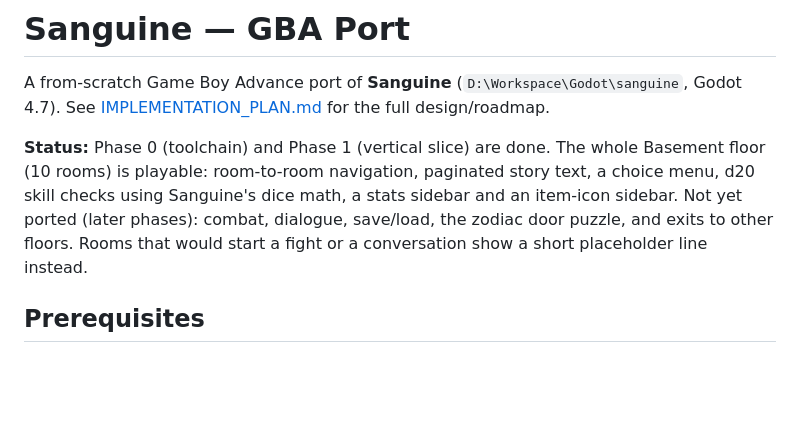
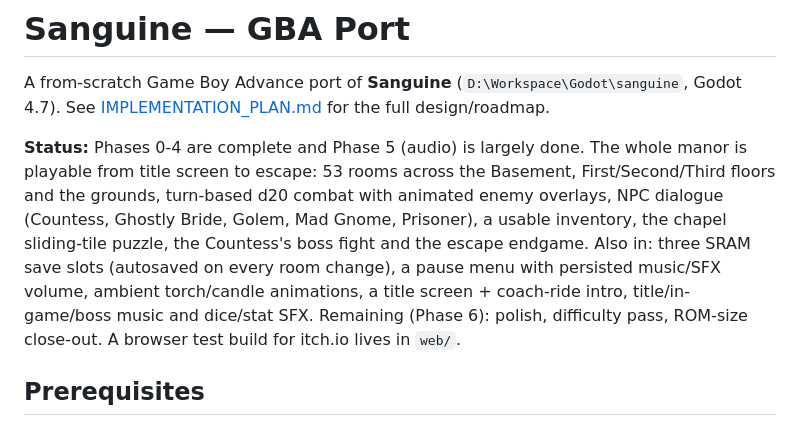
Before and after one commit to gitvestman/sanguine_gba, a Markdown page: README.md, the part around one of its changes. GitHub-like rendering; blank space fills up the shorter version.

```diff
--- a/README.md
+++ b/README.md
@@ -3,12 +3,15 @@
 A from-scratch Game Boy Advance port of **Sanguine** (`D:\Workspace\Godot\sanguine`, Godot 4.7).
 See [IMPLEMENTATION_PLAN.md](IMPLEMENTATION_PLAN.md) for the full design/roadmap.
 
-**Status:** Phase 0 (toolchain) and Phase 1 (vertical slice) are done. The whole Basement
-floor (10 rooms) is playable: room-to-room navigation, paginated story text, a choice menu,
-d20 skill checks using Sanguine's dice math, a stats sidebar and an item-icon sidebar.
-Not yet ported (later phases): combat, dialogue, save/load, the zodiac door puzzle, and exits
-to other floors. Rooms that would start a fight or a conversation show a short placeholder
-line instead.
+**Status:** Phases 0-4 are complete and Phase 5 (audio) is largely done. The whole manor is
+playable from title screen to escape: 53 rooms across the Basement, First/Second/Third floors
+and the grounds, turn-based d20 combat with animated enemy overlays, NPC dialogue (Countess,
+Ghostly Bride, Golem, Mad Gnome, Prisoner), a usable inventory, the chapel sliding-tile puzzle,
+the Countess's boss fight and the escape endgame. Also in: three SRAM save slots (autosaved on
+every room change), a pause menu with persisted music/SFX volume, ambient torch/candle
+animations, a title screen + coach-ride intro, title/in-game/boss music and dice/stat SFX.
+Remaining (Phase 6): polish, difficulty pass, ROM-size close-out. A browser test build for
+itch.io lives in `web/`.
 
 ## Prerequisites
 
```
Also changed, not shown: other parts of README.md (+38 -19 lines), IMPLEMENTATION_PLAN.md (+32 -13 lines).
